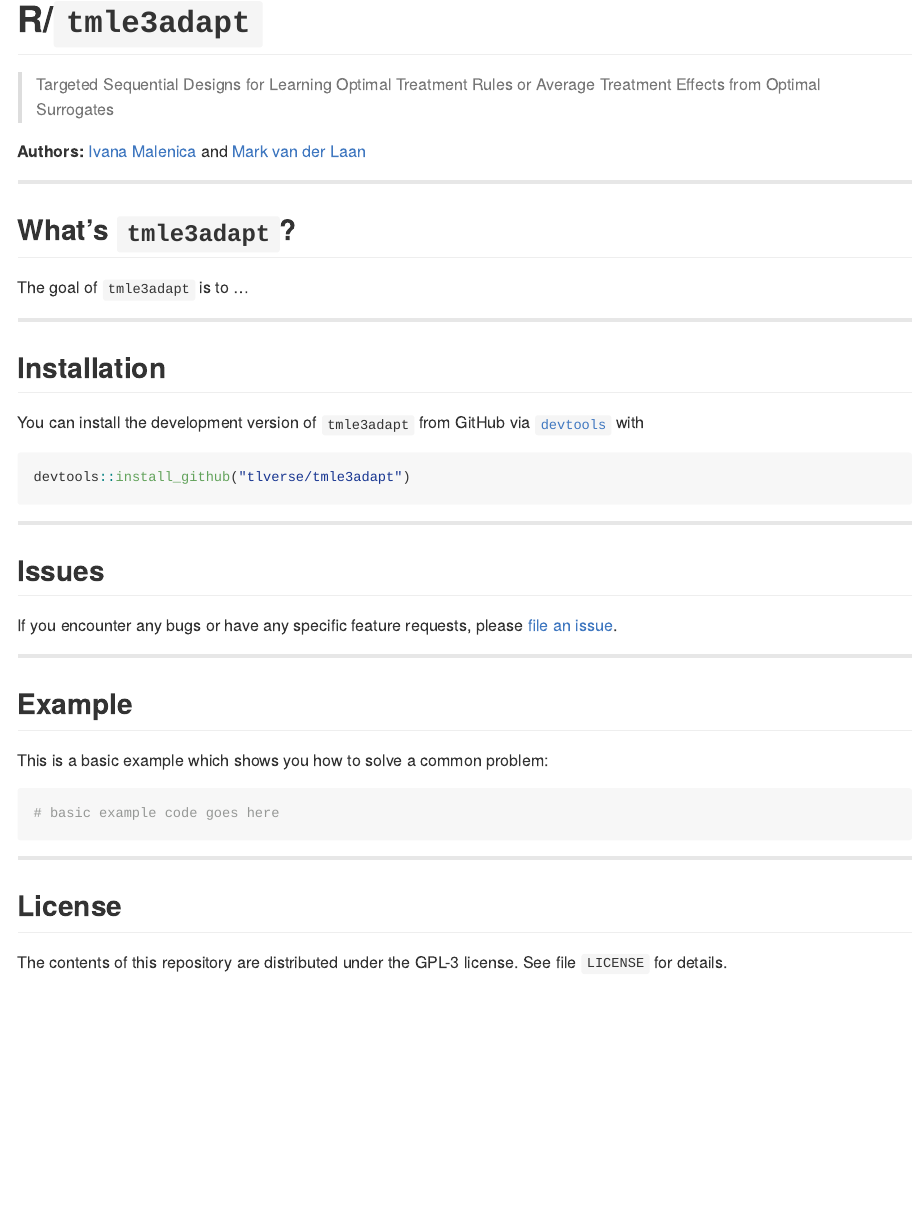
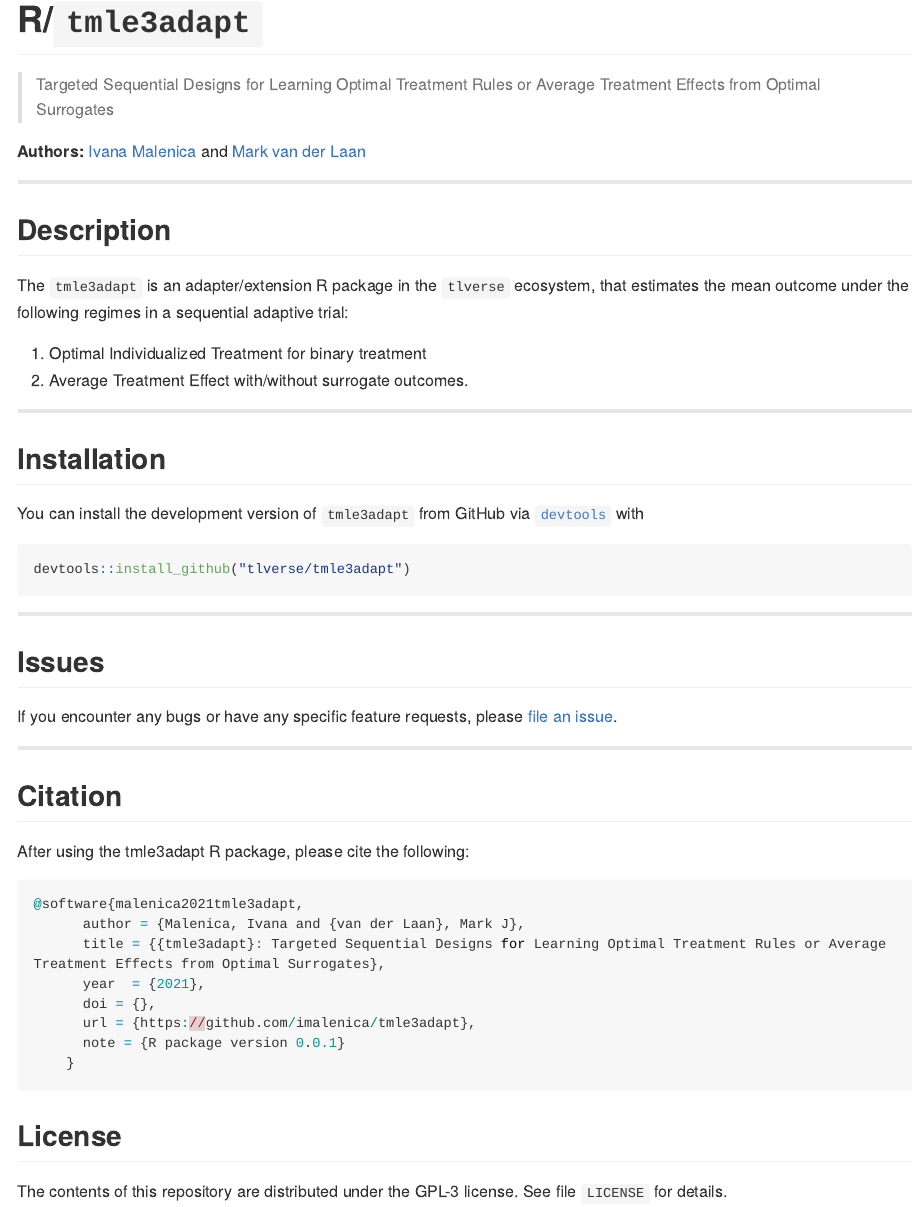
Before and after one commit to imalenica/tmle3adapt, an R Markdown document (README.Rmd): the page in a window 1100 px wide, from its top. The pictures show the output file README.md that the author committed with the source, drawn offline in the style of GitHub; long lines of code are wrapped; badge pictures from the web are left out.

Commit message:
Update master

````diff
--- a/README.Rmd
+++ b/README.Rmd
@@ -29,9 +29,12 @@
 
 ---
 
-## What's `tmle3adapt`?
+## Description
 
-The goal of `tmle3adapt` is to ...
+The `tmle3adapt` is an adapter/extension R package in the `tlverse` ecosystem, that estimates the mean outcome under the following regimes in a sequential adaptive trial:
+
+(1) Optimal Individualized Treatment for binary treatment
+(2) Average Treatment Effect with/without surrogate outcomes.
 
 ---
 
@@ -53,15 +56,21 @@
 
 ---
 
-## Example
+## Citation
 
-This is a basic example which shows you how to solve a common problem:
+After using the tmle3adapt R package, please cite the following:
 
-```{r example}
-# basic example code goes here
+```{r citation, eval=FALSE}
+
+@software{malenica2021tmle3adapt,
+      author = {Malenica, Ivana and {van der Laan}, Mark J},
+      title = {{tmle3adapt}: Targeted Sequential Designs for Learning Optimal Treatment Rules or Average Treatment Effects from Optimal Surrogates},
+      year  = {2021},
+      doi = {},
+      url = {https://github.com/imalenica/tmle3adapt},
+      note = {R package version 0.0.1}
+    }
 ```
-
----
 
 ## License
 
````
Also changed, not shown: README.md.
